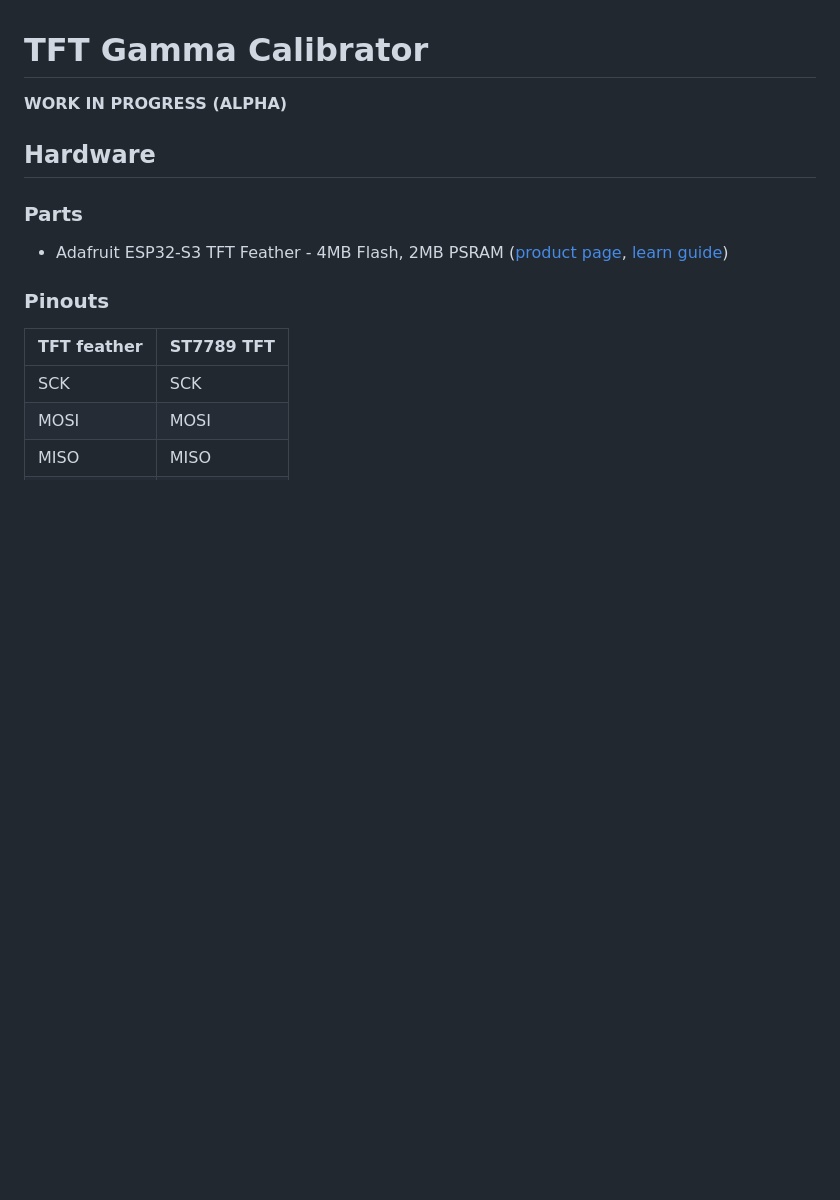
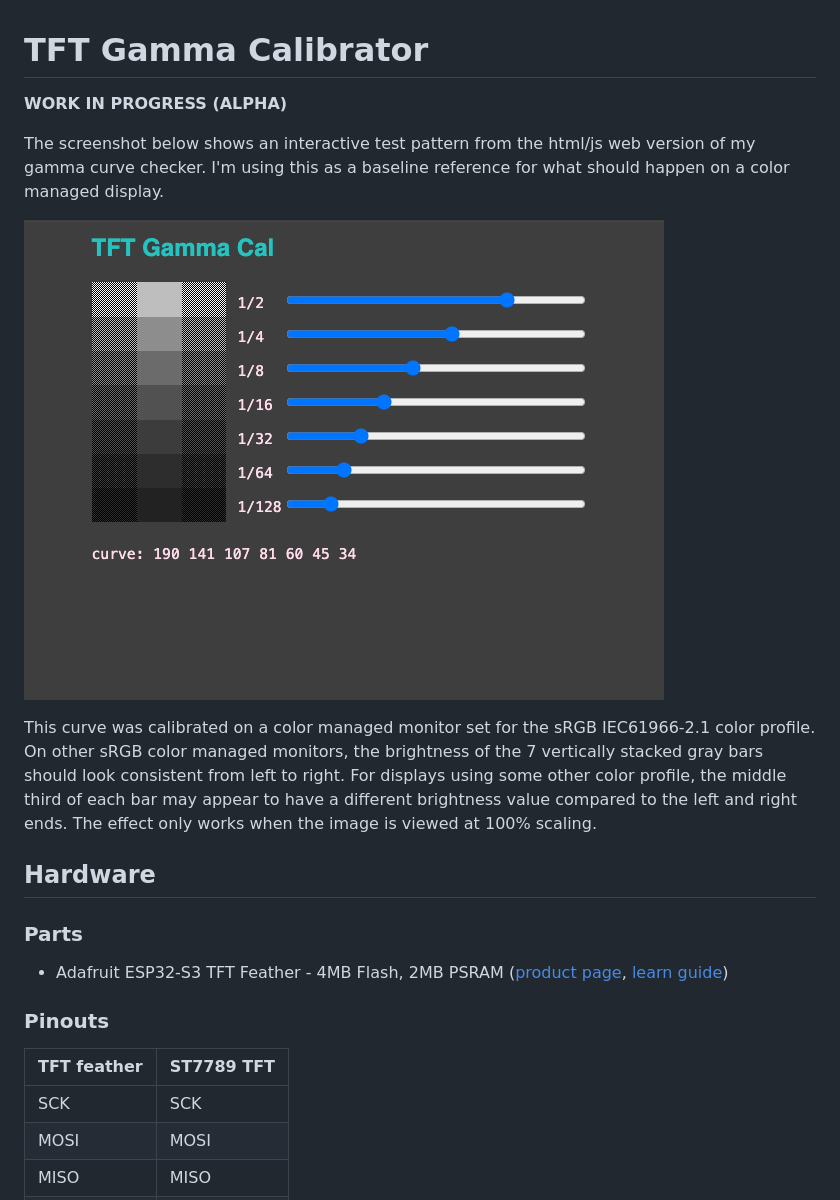
Before and after one commit to samblenny/tft-gamma-cal, a Markdown page: README.md, the part around the change. GitHub-like rendering; pictures changed too: gamma-cal-web-srgb.png (added); blank space fills up the shorter version.

Commit message:
add web gamma checker screenshot

```diff
--- a/README.md
+++ b/README.md
@@ -3,6 +3,19 @@
 # TFT Gamma Calibrator
 
 **WORK IN PROGRESS (ALPHA)**
+
+The screenshot below shows an interactive test pattern from the html/js web
+version of my gamma curve checker. I'm using this as a baseline reference for
+what should happen on a color managed display.
+
+![screenshot of an interactive gamma curve testing tool](gamma-cal-web-srgb.png)
+
+This curve was calibrated on a color managed monitor set for the sRGB
+IEC61966-2.1 color profile. On other sRGB color managed monitors, the
+brightness of the 7 vertically stacked gray bars should look consistent from
+left to right. For displays using some other color profile, the middle third of
+each bar may appear to have a different brightness value compared to the left
+and right ends. The effect only works when the image is viewed at 100% scaling.
 
 
 ## Hardware
```
